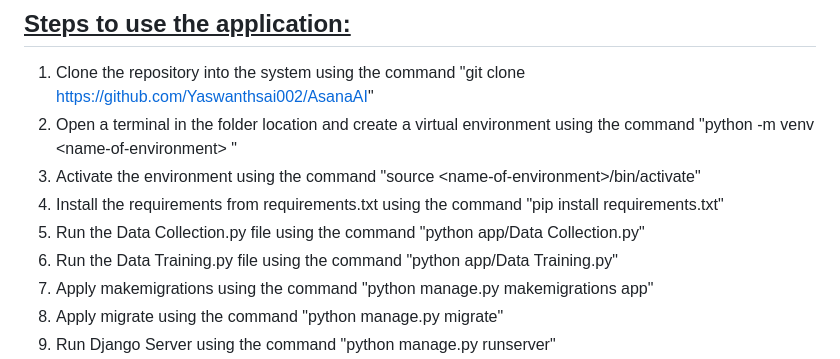
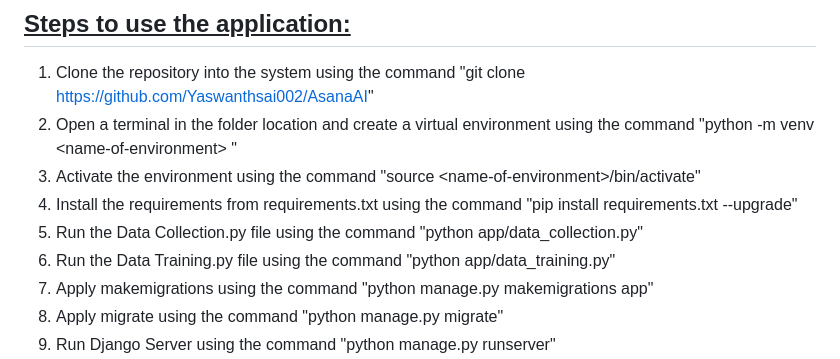
Before and after one commit to yaswanthsai002/asana-ai, a Markdown page: Readme.md, the part around the change. Rendered like a GitHub page.

```diff
--- a/Readme.md
+++ b/Readme.md
@@ -7,9 +7,9 @@ The AsanaAI application is a Virtual Yoga Asana Assistant that uses Machine Lear
 2. Open a terminal in the folder location and create a virtual environment using the command "python -m venv \<name-of-environment\>
 "
 3. Activate the environment using the command "source \<name-of-environment\>/bin/activate"
-4. Install the requirements from requirements.txt using the command "pip install requirements.txt"
-5. Run the Data Collection.py file using the command "python app/Data Collection.py"
-6. Run the Data Training.py file using the command "python app/Data Training.py"
+4. Install the requirements from requirements.txt using the command "pip install requirements.txt --upgrade"
+5. Run the Data Collection.py file using the command "python app/data_collection.py"
+6. Run the Data Training.py file using the command "python app/data_training.py"
 7. Apply makemigrations using the command "python manage.py makemigrations app"
 8. Apply migrate using the command "python manage.py migrate"
 9. Run Django Server using the command "python manage.py runserver"
```
